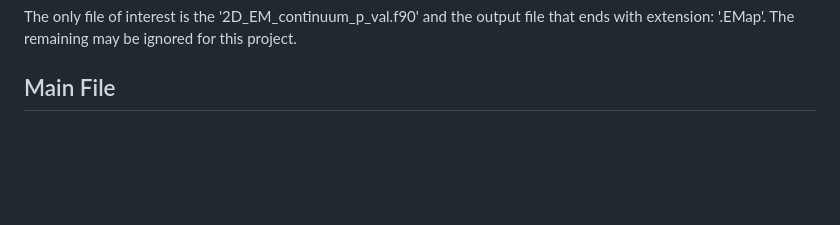
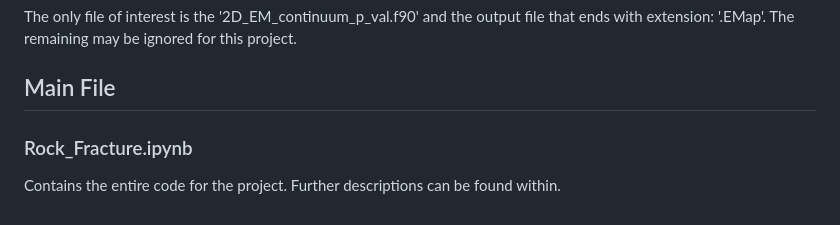
Before and after one commit to DrewPatton77/Rock-Fracture, a Markdown page: README.md, the part around the change. Rendered like a GitHub page; blank space fills up the shorter version.

```diff
--- a/README.md
+++ b/README.md
@@ -56,3 +56,6 @@ The 'a.exe' file executes the fortran code from Jupyter.
 The only file of interest is the '2D_EM_continuum_p_val.f90' and the output file that ends with extension: '.EMap'. The remaining may be ignored for this project.
 
 ## Main File
+
+### Rock_Fracture.ipynb
+Contains the entire code for the project. Further descriptions can be found within.
```
